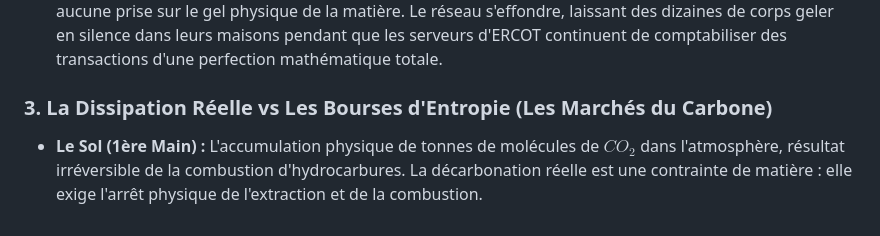
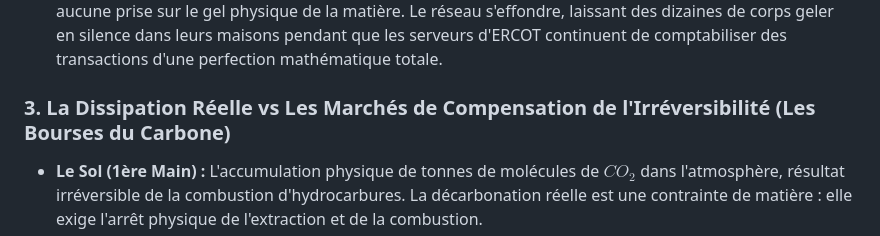
Before and after one commit to egisthol-spec/aletheia19, a Markdown page: Case_Studies/Energie_et_Thermodynamique.md, the part around the change. GitHub-like rendering.

Commit message:
Refine Isomorphism 3 title: replace Bourses d'Entropie with Marchés de Compensation de l'Irréversibilité

```diff
--- a/Case_Studies/Energie_et_Thermodynamique.md
+++ b/Case_Studies/Energie_et_Thermodynamique.md
@@ -41,7 +41,7 @@
 *   **Le Codex (3ème Main) :** Le modèle de marché "energy-only" d'ERCOT. À 150 miles de là, dans un datacenter climatisé, les algorithmes de tarification fonctionnent parfaitement. Constatant la baisse de fréquence du réseau (60 Hz en péril), le Codex calcule que le signal-prix optimal doit monter à son plafond légal : $9000/MWh. L'algorithme suppose que ce prix "incitera" la production à redémarrer, équilibrant la courbe d'offre et de demande.
 *   **Rupture de Phase :** Le prix à $9000/MWh ($R=0$) tourne dans le vide de la simulation. Il est incapable de faire fondre la glace cristallisée dans les vannes d'instruments des générateurs à gaz naturel, laissés sans isolation thermique par souci d'optimisation financière. L'abstraction sémantique du prix parfait n'a aucune prise sur le gel physique de la matière. Le réseau s'effondre, laissant des dizaines de corps geler en silence dans leurs maisons pendant que les serveurs d'ERCOT continuent de comptabiliser des transactions d'une perfection mathématique totale.
 
-### 3. La Dissipation Réelle vs Les Bourses d'Entropie (Les Marchés du Carbone)
+### 3. La Dissipation Réelle vs Les Marchés de Compensation de l'Irréversibilité (Les Bourses du Carbone)
 *   **Le Sol (1ère Main) :** L'accumulation physique de tonnes de molécules de $CO_2$ dans l'atmosphère, résultat irréversible de la combustion d'hydrocarbures. La décarbonation réelle est une contrainte de matière : elle exige l'arrêt physique de l'extraction et de la combustion.
 *   **Le Codex (3ème Main) :** Les bourses de quotas et les mécanismes de compensation (offsets). Bien que ces marchés puissent orienter des arbitrages financiers marginaux et ajuster certains comportements économiques locaux, ils échouent à modifier la contrainte thermodynamique sous-jacente.
 *   **La Chimère (4ème Main) :** L'utilisation du crédit carbone comme "calorifuge sémantique". Le système prétend annuler une dissipation instantanée et irréversible (la combustion) par l'acquisition de promesses de séquestration future et incertaine (arbres plantés, jachère inversée). Ce mécanisme tente d'égaliser dans le Codex des processus dont les constantes de temps physiques et les probabilités de stabilité sont asymétriques.
```
